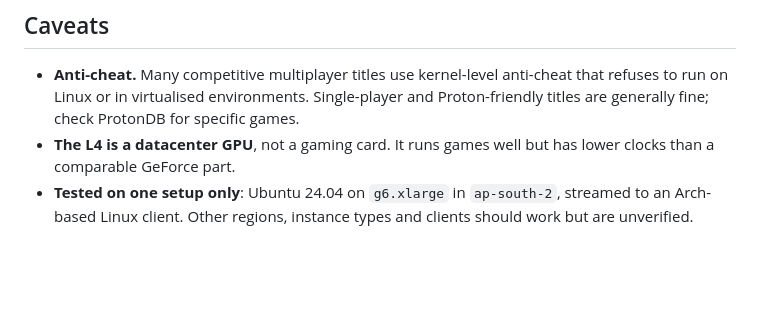
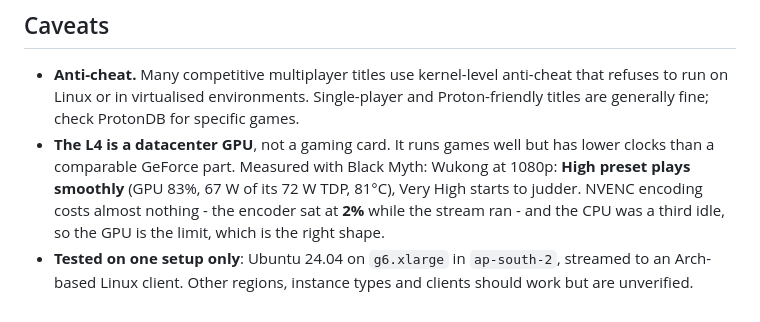
Before and after one commit to jebin2/aws_cloud_gaming, a Markdown page: README.md, the part around the change. Rendered like a GitHub page; blank space fills up the shorter version.

Commit message:
README: record measured game performance on the L4
Black Myth: Wukong at 1080p - High plays smoothly, Very High judders. GPU at
83% and 67W of a 72W TDP, CPU a third idle, NVENC encoder at 2%. So the GPU is
the limit rather than the CPU or the capture path, which also confirms X11
capture costs little in practice.

Co-Authored-By: Claude Opus 5 <noreply@anthropic.com>
Claude-Session: https://claude.ai/code/session_01DkSXJmt2SxpqhrrujHh445

```diff
--- a/README.md
+++ b/README.md
@@ -387,7 +387,10 @@ provisioning step now asserts its effect rather than its execution.
   to run on Linux or in virtualised environments. Single-player and Proton-friendly titles are
   generally fine; check ProtonDB for specific games.
 - **The L4 is a datacenter GPU**, not a gaming card. It runs games well but has lower clocks
-  than a comparable GeForce part.
+  than a comparable GeForce part. Measured with Black Myth: Wukong at 1080p: **High preset plays
+  smoothly** (GPU 83%, 67 W of its 72 W TDP, 81°C), Very High starts to judder. NVENC encoding
+  costs almost nothing - the encoder sat at **2%** while the stream ran - and the CPU was a third
+  idle, so the GPU is the limit, which is the right shape.
 - **Tested on one setup only**: Ubuntu 24.04 on `g6.xlarge` in `ap-south-2`, streamed to an
   Arch-based Linux client. Other regions, instance types and clients should work but are
   unverified.
```
